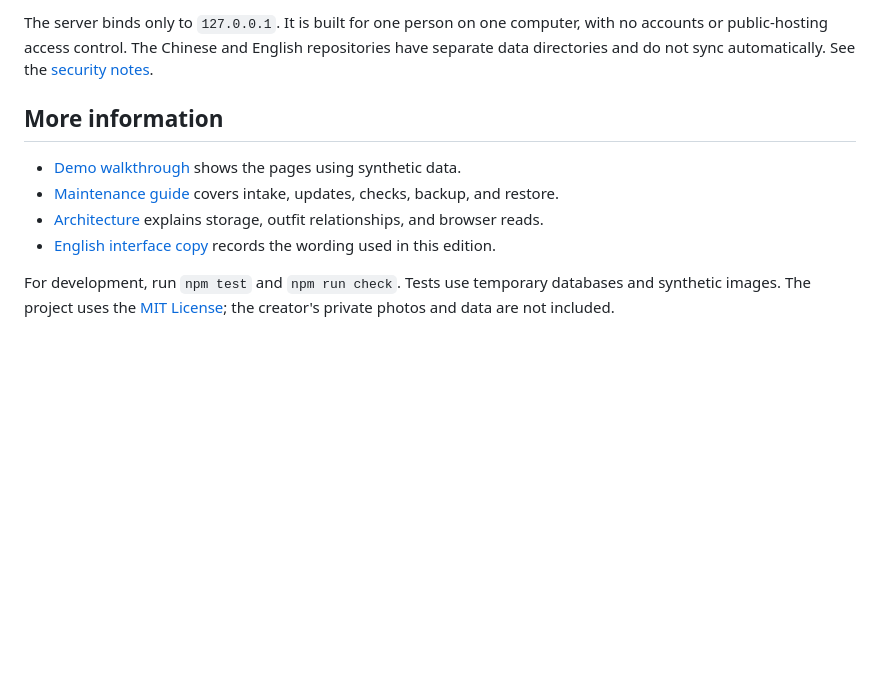
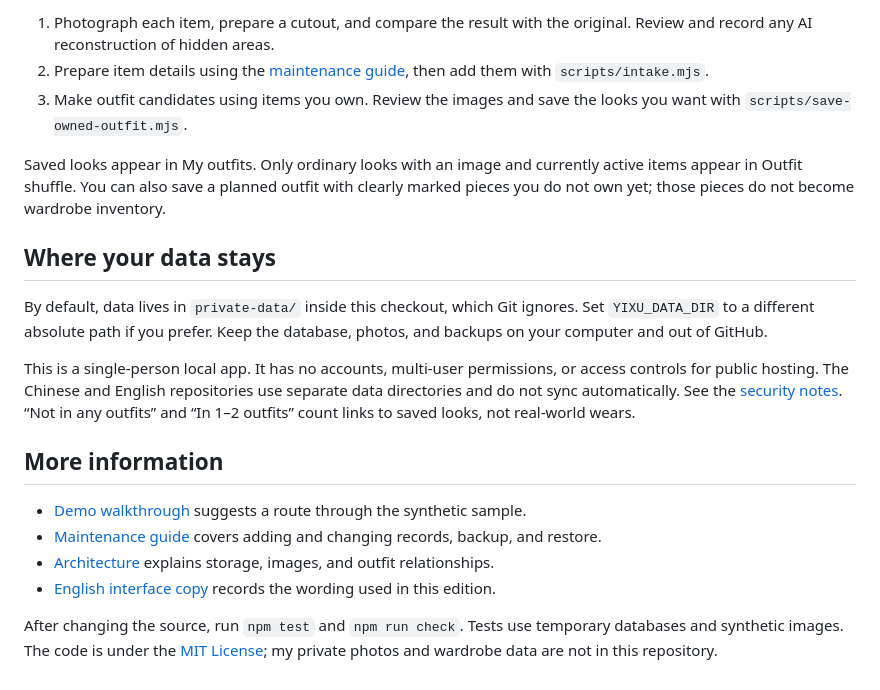
Before and after one commit to hlckl123456/yixu-wardrobe-en, a Markdown page: README.md, the part around one of its changes. Rendered like a GitHub page; blank space fills up the shorter version.

```diff
--- a/README.md
+++ b/README.md
@@ -60,11 +55,21 @@ By default, data is stored in `private-data/` inside this checkout, which Git ig
 
-The server binds only to `127.0.0.1`. It is built for one person on one computer, with no accounts or public-hosting access control. The Chinese and English repositories have separate data directories and do not sync automatically. See the [security notes](SECURITY.md).
+1. Photograph each item, prepare a cutout, and compare the result with the original. Review and record any AI reconstruction of hidden areas.
+2. Prepare item details using the [maintenance guide](docs/MAINTENANCE.md#add-a-garment), then add them with `scripts/intake.mjs`.
+3. Make outfit candidates using items you own. Review the images and save the looks you want with `scripts/save-owned-outfit.mjs`.
+
+Saved looks appear in My outfits. Only ordinary looks with an image and currently active items appear in Outfit shuffle. You can also save a planned outfit with clearly marked pieces you do not own yet; those pieces do not become wardrobe inventory.
+
+## Where your data stays
+
+By default, data lives in `private-data/` inside this checkout, which Git ignores. Set `YIXU_DATA_DIR` to a different absolute path if you prefer. Keep the database, photos, and backups on your computer and out of GitHub.
+
+This is a single-person local app. It has no accounts, multi-user permissions, or access controls for public hosting. The Chinese and English repositories use separate data directories and do not sync automatically. See the [security notes](SECURITY.md). “Not in any outfits” and “In 1–2 outfits” count links to saved looks, not real-world wears.
 
 ## More information
 
-- [Demo walkthrough](docs/DEMO.md) shows the pages using synthetic data.
-- [Maintenance guide](docs/MAINTENANCE.md) covers intake, updates, checks, backup, and restore.
-- [Architecture](docs/ARCHITECTURE.md) explains storage, outfit relationships, and browser reads.
+- [Demo walkthrough](docs/DEMO.md) suggests a route through the synthetic sample.
+- [Maintenance guide](docs/MAINTENANCE.md) covers adding and changing records, backup, and restore.
+- [Architecture](docs/ARCHITECTURE.md) explains storage, images, and outfit relationships.
 - [English interface copy](docs/UI-COPY.md) records the wording used in this edition.
 
-For development, run `npm test` and `npm run check`. Tests use temporary databases and synthetic images. The project uses the [MIT License](LICENSE); the creator's private photos and data are not included.
+After changing the source, run `npm test` and `npm run check`. Tests use temporary databases and synthetic images. The code is under the [MIT License](LICENSE); my private photos and wardrobe data are not in this repository.
```
Also changed, not shown: other parts of README.md (+26 -31 lines).
